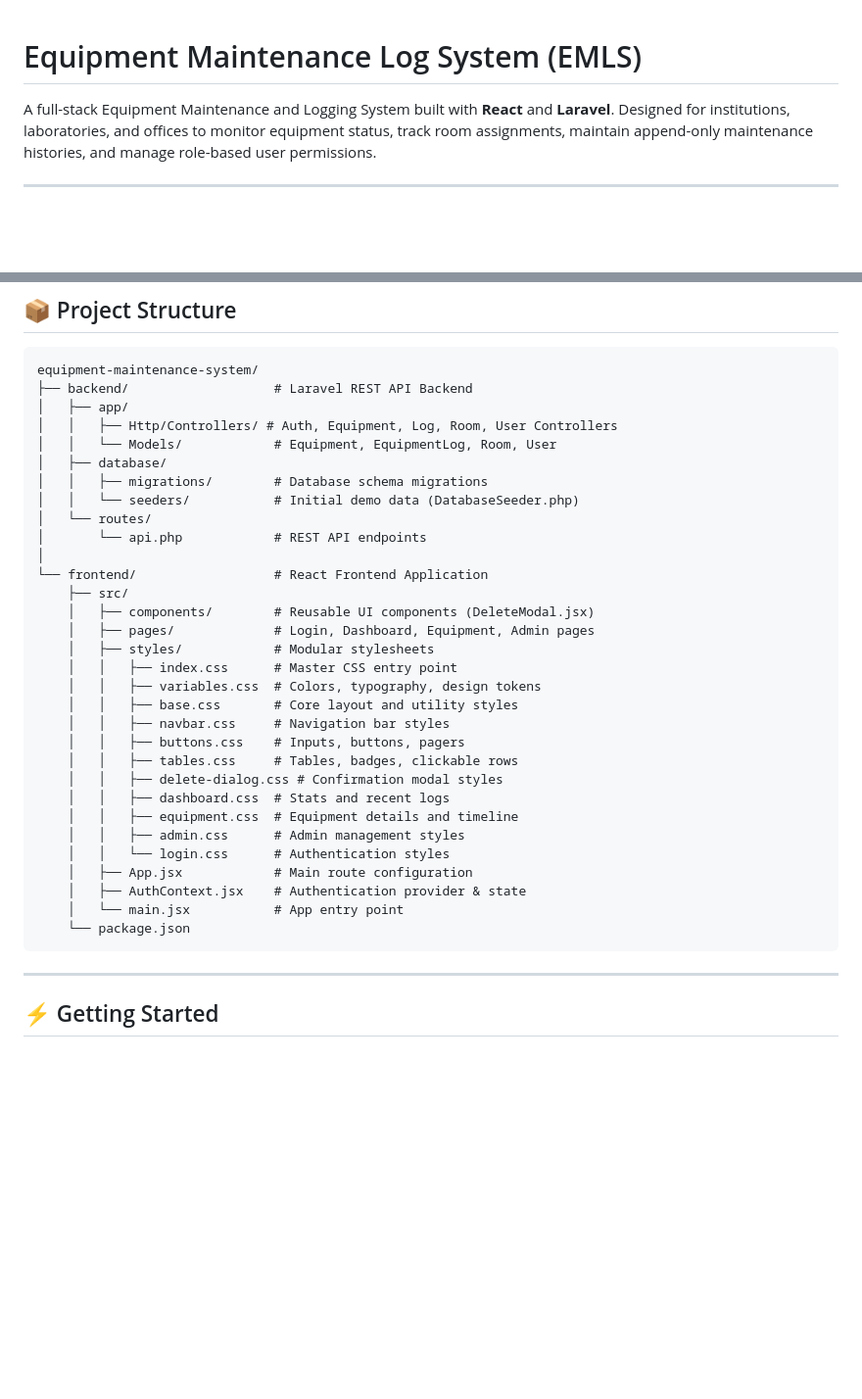
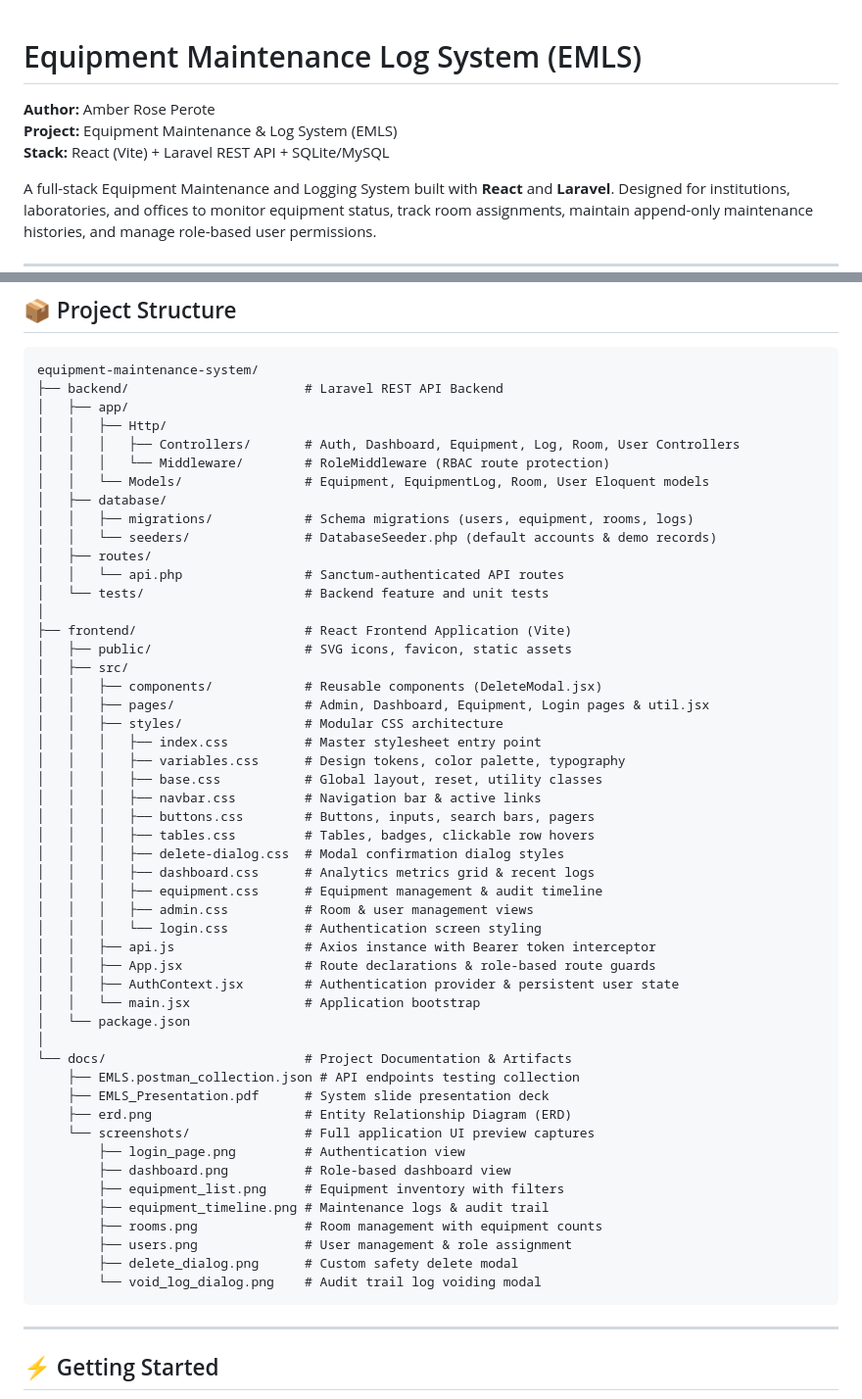
Before and after one commit to amberroseperote62-cpu/Equipment-Maintenance-Log-System-React, a Markdown page: README.md, 2 parts joined by grey strips. Shown at 98% size. GitHub-like rendering; blank space fills up the shorter version.

Commit message:
docs: add author Amber Rose Perote, theme description, and updated project structure in README

````diff
--- a/README.md
+++ b/README.md
@@ -1,4 +1,8 @@
 # Equipment Maintenance Log System (EMLS)
+
+**Author:** Amber Rose Perote
+**Project:** Equipment Maintenance & Log System (EMLS)
+**Stack:** React (Vite) + Laravel REST API + SQLite/MySQL
 
 A full-stack Equipment Maintenance and Logging System built with **React** and **Laravel**. Designed for institutions, laboratories, and offices to monitor equipment status, track room assignments, maintain append-only maintenance histories, and manage role-based user permissions.
 
@@ -62,36 +84,55 @@ After running the database seeders, the following accounts are available for tes
 
 ```text
 equipment-maintenance-system/
-├── backend/                   # Laravel REST API Backend
+├── backend/                       # Laravel REST API Backend
 │   ├── app/
-│   │   ├── Http/Controllers/ # Auth, Equipment, Log, Room, User Controllers
-│   │   └── Models/            # Equipment, EquipmentLog, Room, User
+│   │   ├── Http/
+│   │   │   ├── Controllers/       # Auth, Dashboard, Equipment, Log, Room, User Controllers
+│   │   │   └── Middleware/        # RoleMiddleware (RBAC route protection)
+│   │   └── Models/                # Equipment, EquipmentLog, Room, User Eloquent models
 │   ├── database/
-│   │   ├── migrations/        # Database schema migrations
-│   │   └── seeders/           # Initial demo data (DatabaseSeeder.php)
-│   └── routes/
-│       └── api.php            # REST API endpoints
+│   │   ├── migrations/            # Schema migrations (users, equipment, rooms, logs)
+│   │   └── seeders/               # DatabaseSeeder.php (default accounts & demo records)
+│   ├── routes/
+│   │   └── api.php                # Sanctum-authenticated API routes
+│   └── tests/                     # Backend feature and unit tests
 │
-└── frontend/                  # React Frontend Application
-    ├── src/
-    │   ├── components/        # Reusable UI components (DeleteModal.jsx)
-    │   ├── pages/             # Login, Dashboard, Equipment, Admin pages
-    │   ├── styles/            # Modular stylesheets
-    │   │   ├── index.css      # Master CSS entry point
-    │   │   ├── variables.css  # Colors, typography, design tokens
-    │   │   ├── base.css       # Core layout and utility styles
-    │   │   ├── navbar.css     # Navigation bar styles
-    │   │   ├── buttons.css    # Inputs, buttons, pagers
-    │   │   ├── tables.css     # Tables, badges, clickable rows
-    │   │   ├── delete-dialog.css # Confirmation modal styles
-    │   │   ├── dashboard.css  # Stats and recent logs
-    │   │   ├── equipment.css  # Equipment details and timeline
-    │   │   ├── admin.css      # Admin management styles
-    │   │   └── login.css      # Authentication styles
-    │   ├── App.jsx            # Main route configuration
-    │   ├── AuthContext.jsx    # Authentication provider & state
-    │   └── main.jsx           # App entry point
-    └── package.json
+├── frontend/                      # React Frontend Application (Vite)
+│   ├── public/                    # SVG icons, favicon, static assets
+│   ├── src/
+│   │   ├── components/            # Reusable components (DeleteModal.jsx)
+│   │   ├── pages/                 # Admin, Dashboard, Equipment, Login pages & util.jsx
+│   │   ├── styles/                # Modular CSS architecture
+│   │   │   ├── index.css          # Master stylesheet entry point
+│   │   │   ├── variables.css      # Design tokens, color palette, typography
+│   │   │   ├── base.css           # Global layout, reset, utility classes
+│   │   │   ├── navbar.css         # Navigation bar & active links
+│   │   │   ├── buttons.css        # Buttons, inputs, search bars, pagers
+│   │   │   ├── tables.css         # Tables, badges, clickable row hovers
+│   │   │   ├── delete-dialog.css  # Modal confirmation dialog styles
+│   │   │   ├── dashboard.css      # Analytics metrics grid & recent logs
+│   │   │   ├── equipment.css      # Equipment management & audit timeline
+│   │   │   ├── admin.css          # Room & user management views
+│   │   │   └── login.css          # Authentication screen styling
+│   │   ├── api.js                 # Axios instance with Bearer token interceptor
+│   │   ├── App.jsx                # Route declarations & role-based route guards
+│   │   ├── AuthContext.jsx        # Authentication provider & persistent user state
+│   │   └── main.jsx               # Application bootstrap
+│   └── package.json
+│
+└── docs/                          # Project Documentation & Artifacts
+    ├── EMLS.postman_collection.json # API endpoints testing collection
+    ├── EMLS_Presentation.pdf      # System slide presentation deck
+    ├── erd.png                    # Entity Relationship Diagram (ERD)
+    └── screenshots/               # Full application UI preview captures
+        ├── login_page.png         # Authentication view
+        ├── dashboard.png          # Role-based dashboard view
+        ├── equipment_list.png     # Equipment inventory with filters
+        ├── equipment_timeline.png # Maintenance logs & audit trail
+        ├── rooms.png              # Room management with equipment counts
+        ├── users.png              # User management & role assignment
+        ├── delete_dialog.png      # Custom safety delete modal
+        └── void_log_dialog.png    # Audit trail log voiding modal
 ```
 
 ---
````
Also changed, not shown: other parts of README.md (+18 -0 lines).
